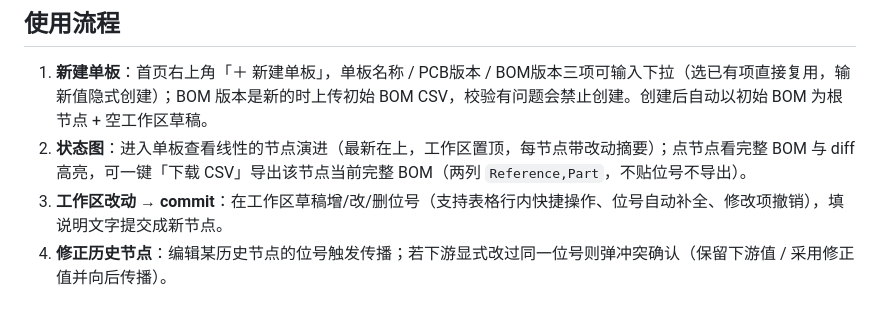
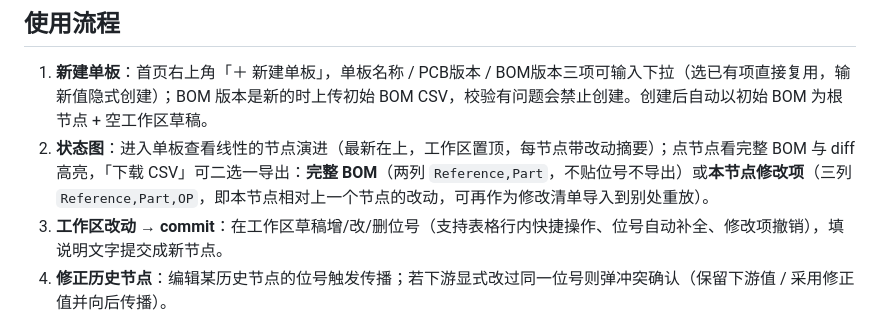
Before and after one commit to aixia715/reflow, a Markdown page: README.md, the part around the change. GitHub-like rendering.

Commit message:
README 补上下载 CSV 的二选一（按 PR #151 评审建议）
评审指出 README 使用流程一节仍写着「导出该节点当前完整 BOM」，滞后于本次
新增的「本节点修改项」。

Co-Authored-By: Claude Opus 5 <noreply@anthropic.com>
Claude-Session: https://claude.ai/code/session_01UrCyMVoq8HDu7nwWDUYsri

```diff
--- a/README.md
+++ b/README.md
@@ -46,7 +46,7 @@ uvicorn app.main:app --reload
 ## 使用流程
 
 1. **新建单板**：首页右上角「＋ 新建单板」，单板名称 / PCB版本 / BOM版本三项可输入下拉（选已有项直接复用，输新值隐式创建）；BOM 版本是新的时上传初始 BOM CSV，校验有问题会禁止创建。创建后自动以初始 BOM 为根节点 + 空工作区草稿。
-2. **状态图**：进入单板查看线性的节点演进（最新在上，工作区置顶，每节点带改动摘要）；点节点看完整 BOM 与 diff 高亮，可一键「下载 CSV」导出该节点当前完整 BOM（两列 `Reference,Part`，不贴位号不导出）。
+2. **状态图**：进入单板查看线性的节点演进（最新在上，工作区置顶，每节点带改动摘要）；点节点看完整 BOM 与 diff 高亮，「下载 CSV」可二选一导出：**完整 BOM**（两列 `Reference,Part`，不贴位号不导出）或**本节点修改项**（三列 `Reference,Part,OP`，即本节点相对上一个节点的改动，可再作为修改清单导入到别处重放）。
 3. **工作区改动 → commit**：在工作区草稿增/改/删位号（支持表格行内快捷操作、位号自动补全、修改项撤销），填说明文字提交成新节点。
 4. **修正历史节点**：编辑某历史节点的位号触发传播；若下游显式改过同一位号则弹冲突确认（保留下游值 / 采用修正值并向后传播）。
 5. **审计日志**：每次编辑追加一行，记录来源（直接 / 上游传播），可按位号/节点筛选。
```
